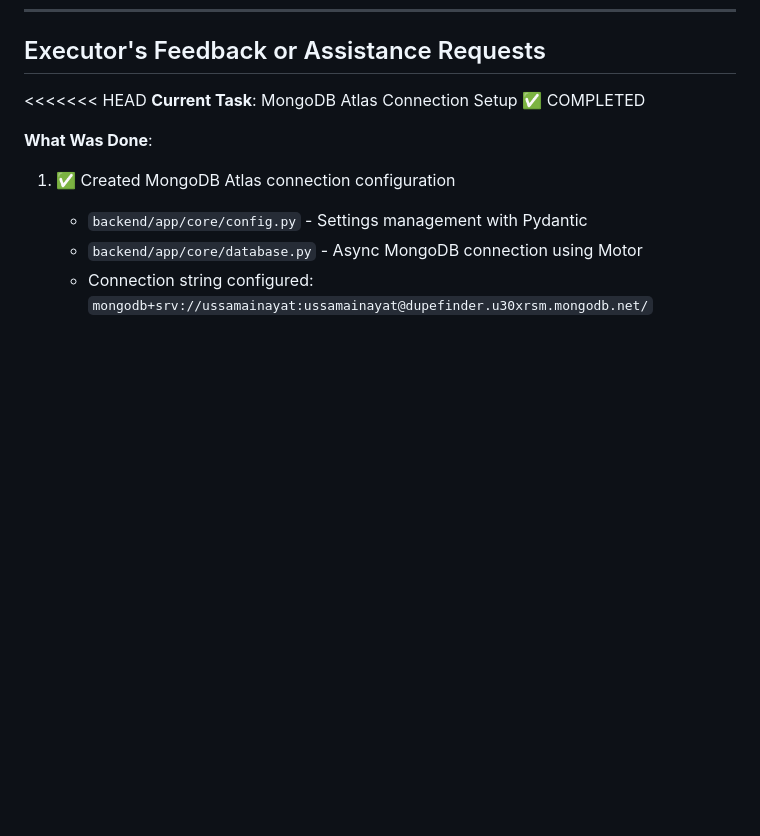
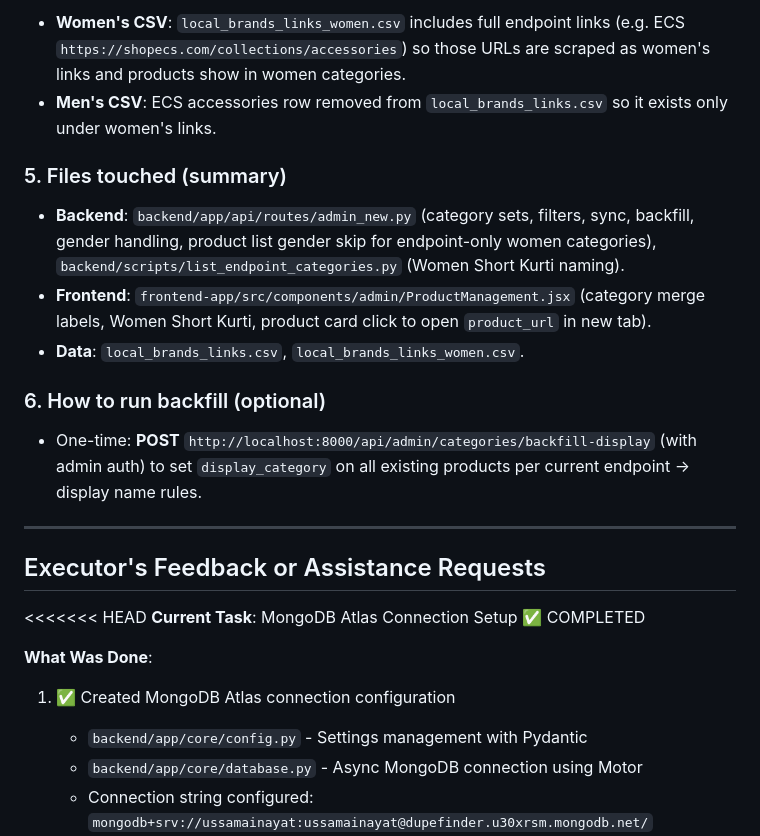
Before and after one commit to UsamaInayat/dupefinder, a Markdown page: .cursor/scratchpad.md, the part around one of its changes. Drawn GitHub-style; blank space fills up the shorter version.

```diff
--- a/.cursor/scratchpad.md
+++ b/.cursor/scratchpad.md
@@ -1600,3 +1635,18 @@ If X > 0 but Y = 0, extraction/validation is still failing; if X = 0, selectors
+- **Women's CSV**: `local_brands_links_women.csv` includes full endpoint links (e.g. ECS `https://shopecs.com/collections/accessories`) so those URLs are scraped as women's links and products show in women categories.
+- **Men's CSV**: ECS accessories row removed from `local_brands_links.csv` so it exists only under women's links.
+
+### 5. Files touched (summary)
+
+- **Backend**: `backend/app/api/routes/admin_new.py` (category sets, filters, sync, backfill, gender handling, product list gender skip for endpoint-only women categories), `backend/scripts/list_endpoint_categories.py` (Women Short Kurti naming).
+- **Frontend**: `frontend-app/src/components/admin/ProductManagement.jsx` (category merge labels, Women Short Kurti, product card click to open `product_url` in new tab).
+- **Data**: `local_brands_links.csv`, `local_brands_links_women.csv`.
+
+### 6. How to run backfill (optional)
+
+- One-time: **POST** `http://localhost:8000/api/admin/categories/backfill-display` (with admin auth) to set `display_category` on all existing products per current endpoint → display name rules.
+
+---
+
 ## Executor's Feedback or Assistance Requests
 
 <<<<<<< HEAD
```
Also changed, not shown: other parts of .cursor/scratchpad.md (+35 -0 lines).
